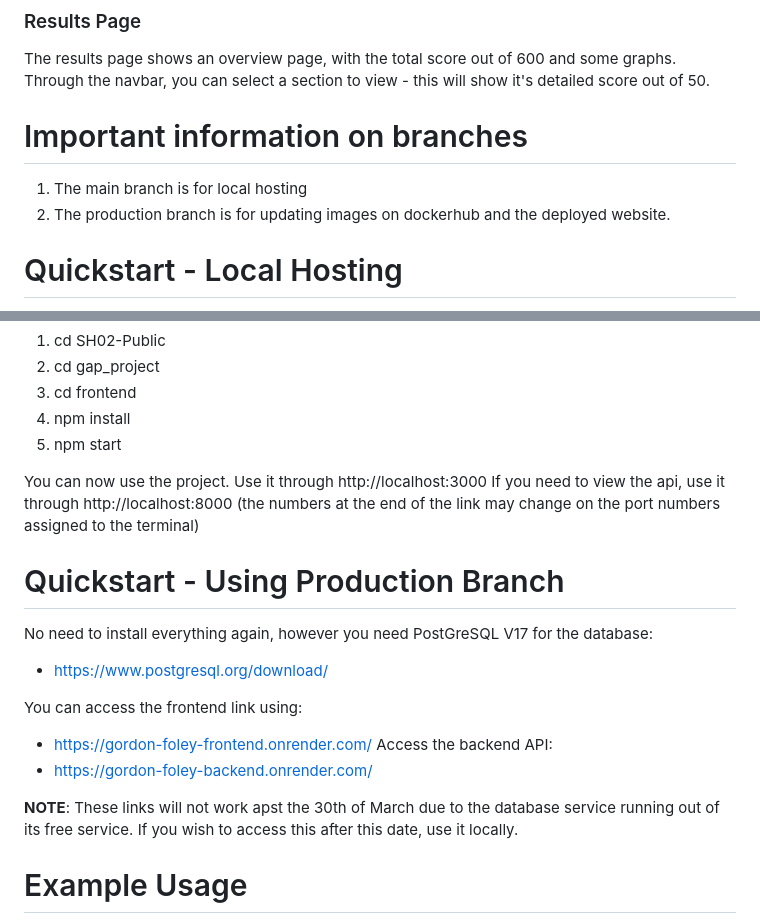
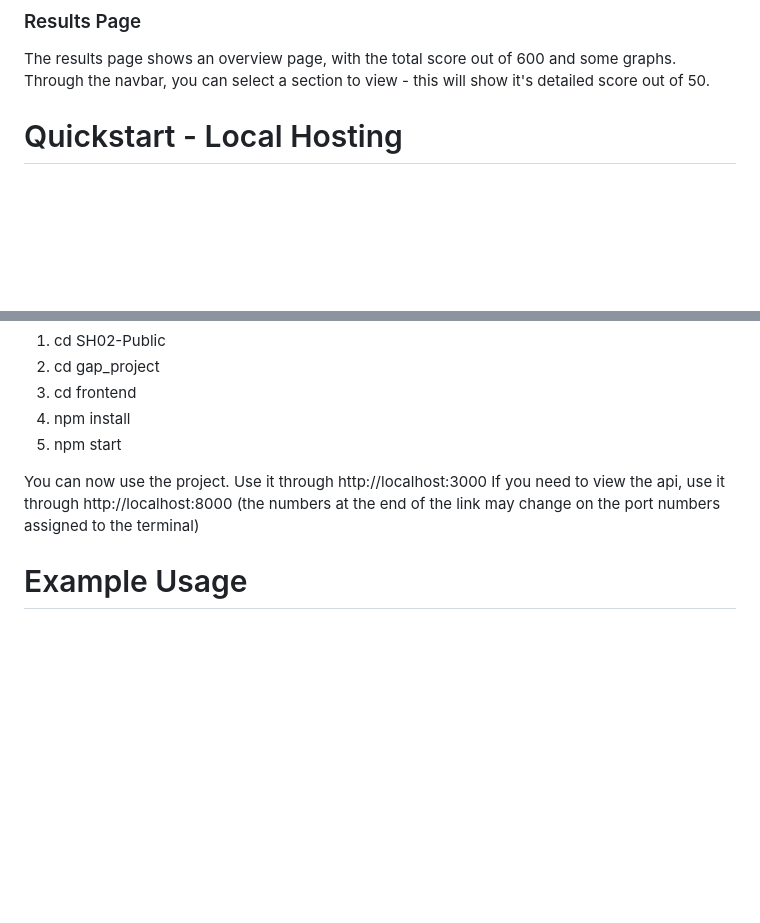
Before and after one commit to zzxzzx999/SH02-Public, a Markdown page: README.md, 2 parts joined by grey strips. Rendered like a GitHub page; blank space fills up the shorter version.

Commit message:
Update README.md
Remove branch info

```diff
--- a/README.md
+++ b/README.md
@@ -19,10 +19,6 @@ Once selecting resume/start analysis, the users will be taken to the Analysis qu
 
 ### Results Page
 The results page shows an overview page, with the total score out of 600 and some graphs. Through the navbar, you can select a section to view - this will show it's detailed score out of 50.
-
-# Important information on branches
-1. The main branch is for local hosting
-2. The production branch is for updating images on dockerhub and the deployed website.
 
 # Quickstart - Local Hosting
 Install Git:
@@ -55,17 +51,6 @@ You can now use the project. Use it through http://localhost:3000
 If you need to view the api, use it through http://localhost:8000
 (the numbers at the end of the link may change on the port numbers assigned to the terminal)
 
-# Quickstart - Using Production Branch
-No need to install everything again, however you need PostGreSQL V17 for the database:
- - https://www.postgresql.org/download/
-
-You can access the frontend link using:
- - https://gordon-foley-frontend.onrender.com/
-Access the backend API:
- - https://gordon-foley-backend.onrender.com/
-
-**NOTE**: These links will not work apst the 30th of March due to the database service running out of its free service. If you wish to access this after this date, use it locally.
-
 # Example Usage
 Authentication and logging in:
 
```
